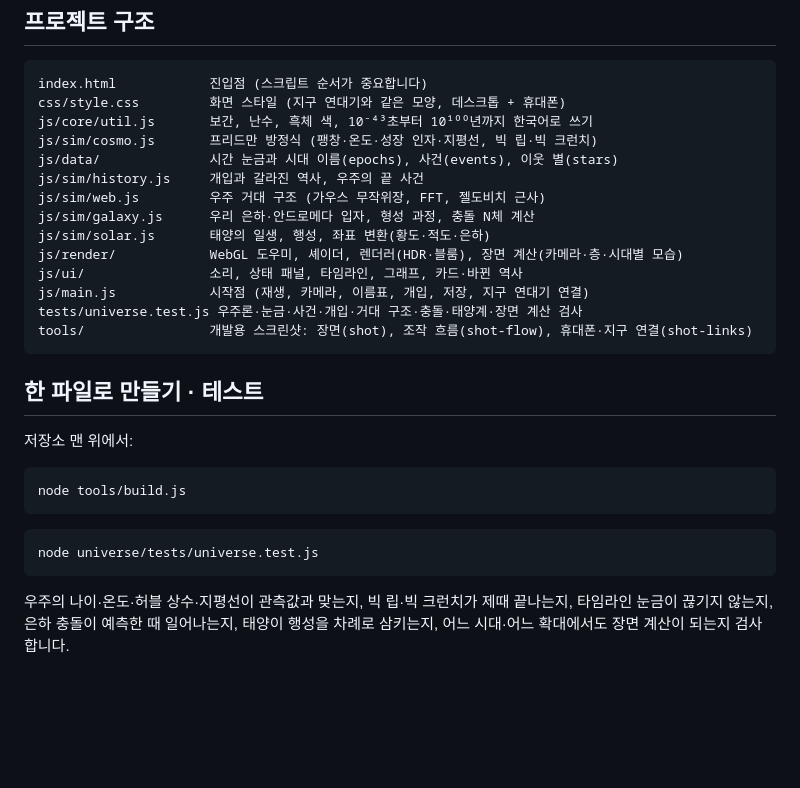
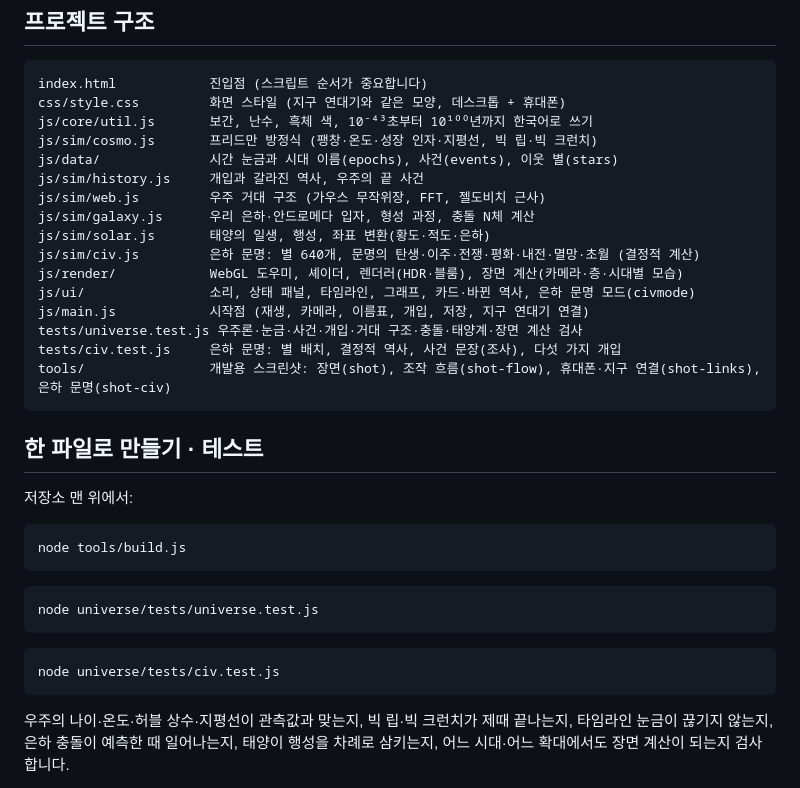
Before and after one commit to ingognhji3456-blip/game, a Markdown page: universe/README.md, the part around one of its changes. Drawn GitHub-style; blank space fills up the shorter version.

````diff
--- a/universe/README.md
+++ b/universe/README.md
@@ -82,11 +96,13 @@ js/sim/history.js     개입과 갈라진 역사, 우주의 끝 사건
 js/sim/web.js         우주 거대 구조 (가우스 무작위장, FFT, 젤도비치 근사)
 js/sim/galaxy.js      우리 은하·안드로메다 입자, 형성 과정, 충돌 N체 계산
 js/sim/solar.js       태양의 일생, 행성, 좌표 변환(황도·적도·은하)
+js/sim/civ.js         은하 문명: 별 640개, 문명의 탄생·이주·전쟁·평화·내전·멸망·초월 (결정적 계산)
 js/render/            WebGL 도우미, 셰이더, 렌더러(HDR·블룸), 장면 계산(카메라·층·시대별 모습)
-js/ui/                소리, 상태 패널, 타임라인, 그래프, 카드·바뀐 역사
+js/ui/                소리, 상태 패널, 타임라인, 그래프, 카드·바뀐 역사, 은하 문명 모드(civmode)
 js/main.js            시작점 (재생, 카메라, 이름표, 개입, 저장, 지구 연대기 연결)
 tests/universe.test.js 우주론·눈금·사건·개입·거대 구조·충돌·태양계·장면 계산 검사
-tools/                개발용 스크린샷: 장면(shot), 조작 흐름(shot-flow), 휴대폰·지구 연결(shot-links)
+tests/civ.test.js     은하 문명: 별 배치, 결정적 역사, 사건 문장(조사), 다섯 가지 개입
+tools/                개발용 스크린샷: 장면(shot), 조작 흐름(shot-flow), 휴대폰·지구 연결(shot-links), 은하 문명(shot-civ)
 ```
 
 ## 한 파일로 만들기 · 테스트
@@ -99,6 +115,10 @@ node tools/build.js
 
 ```bash
 node universe/tests/universe.test.js
+```
+
+```bash
+node universe/tests/civ.test.js
 ```
 
 우주의 나이·온도·허블 상수·지평선이 관측값과 맞는지, 빅 립·빅 크런치가 제때 끝나는지, 타임라인 눈금이 끊기지 않는지, 은하 충돌이 예측한 때 일어나는지, 태양이 행성을 차례로 삼키는지, 어느 시대·어느 확대에서도 장면 계산이 되는지 검사합니다.
````
Also changed, not shown: other parts of universe/README.md (+14 -0 lines), README.md (+1 -1 lines), universe/docs/screenshots/civ.jpg (added), 13 other files.
